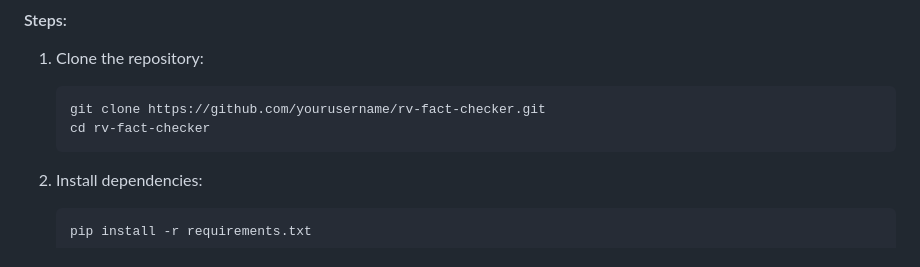
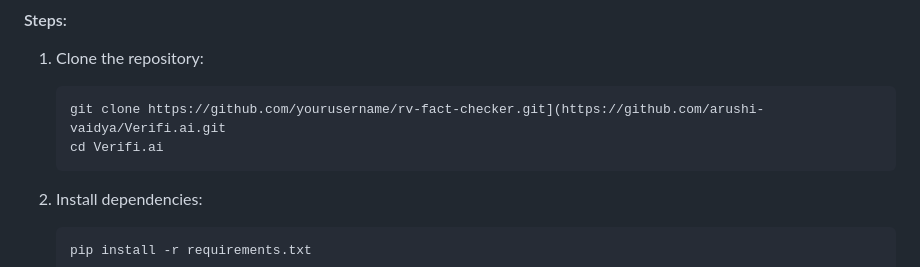
Before and after one commit to arushi-vaidya/Verifi.ai, a Markdown page: README.md, the part around the change. GitHub-like rendering.

````diff
--- a/README.md
+++ b/README.md
@@ -36,8 +36,8 @@ Both applications need to be run simultaneously for full functionality. Make sur
 #### Steps:
 1. Clone the repository:
    ```bash
-   git clone https://github.com/yourusername/rv-fact-checker.git
-   cd rv-fact-checker
+   git clone https://github.com/yourusername/rv-fact-checker.git](https://github.com/arushi-vaidya/Verifi.ai.git
+   cd Verifi.ai
    ```
 
 2. Install dependencies:
````
